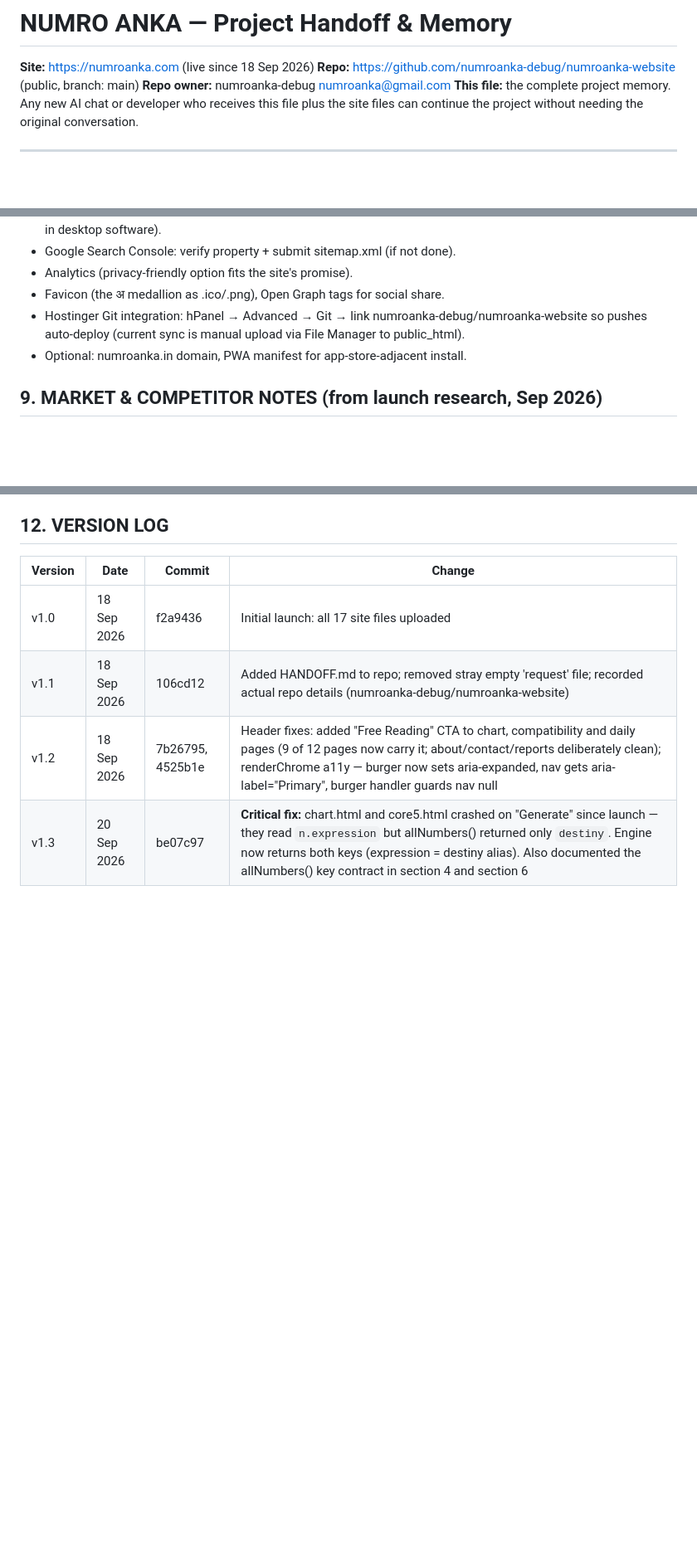
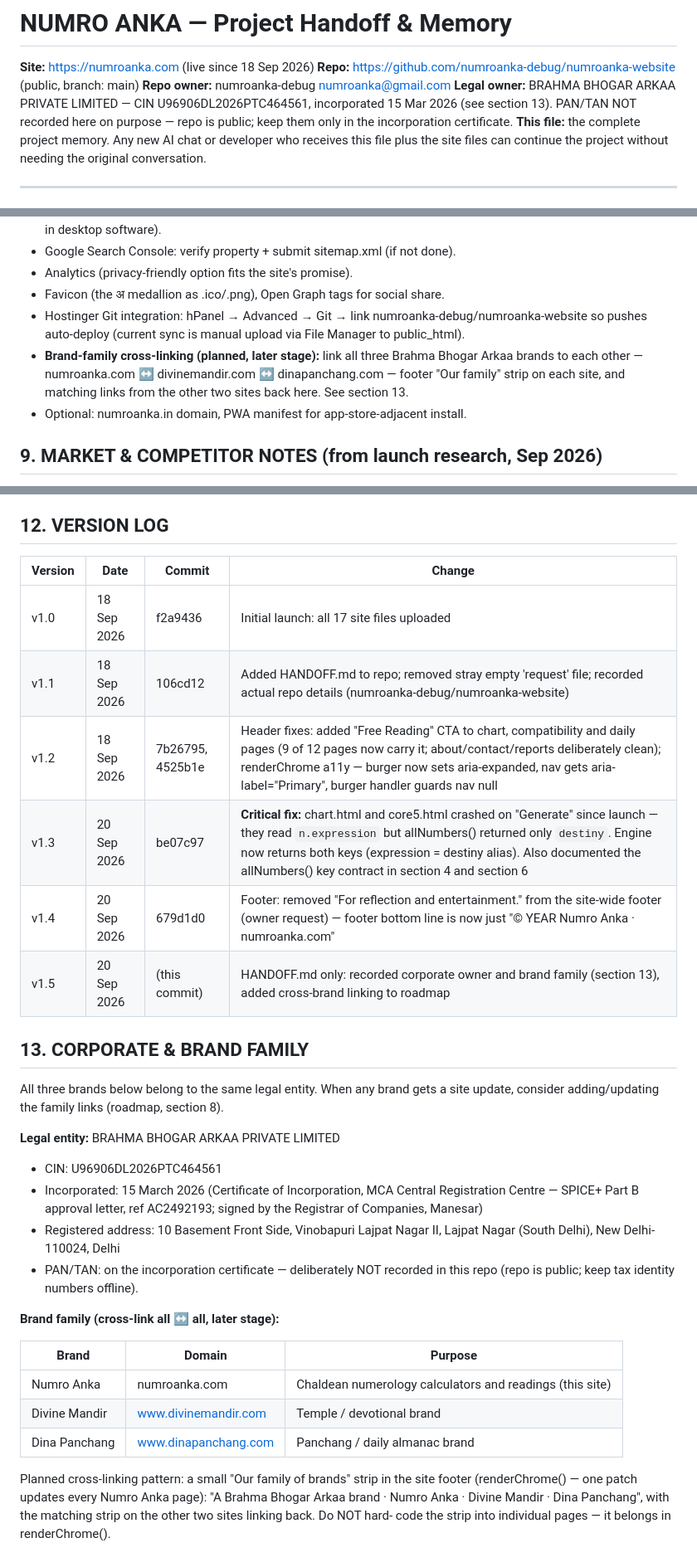
Before and after one commit to numroanka-debug/numroanka-website, a Markdown page: HANDOFF.md, 3 parts joined by grey strips. Shown at 83% size. Drawn GitHub-style; blank space fills up the shorter version.

Commit message:
HANDOFF.md: record corporate owner (Brahma Bhogar Arkaa Pvt Ltd) + brand family + cross-link roadmap

```diff
--- a/HANDOFF.md
+++ b/HANDOFF.md
@@ -3,6 +3,9 @@
 **Site:** https://numroanka.com (live since 18 Sep 2026)
 **Repo:** https://github.com/numroanka-debug/numroanka-website (public, branch: main)
 **Repo owner:** numroanka-debug <numroanka@gmail.com>
+**Legal owner:** BRAHMA BHOGAR ARKAA PRIVATE LIMITED — CIN U96906DL2026PTC464561,
+incorporated 15 Mar 2026 (see section 13). PAN/TAN NOT recorded here on purpose —
+repo is public; keep them only in the incorporation certificate.
 **This file:** the complete project memory. Any new AI chat or developer who receives this file plus the site files can continue the project without needing the original conversation.
 
 ---
@@ -156,6 +161,10 @@ PDF delivery of reports).
 - Hostinger Git integration: hPanel → Advanced → Git → link
  numroanka-debug/numroanka-website so pushes auto-deploy (current sync is
  manual upload via File Manager to public_html).
+- **Brand-family cross-linking (planned, later stage):** link all three
+ Brahma Bhogar Arkaa brands to each other — numroanka.com ↔
+ divinemandir.com ↔ dinapanchang.com — footer "Our family" strip on each
+ site, and matching links from the other two sites back here. See section 13.
 - Optional: numroanka.in domain, PWA manifest for app-store-adjacent install.
 
 ## 9. MARKET & COMPETITOR NOTES (from launch research, Sep 2026)
@@ -212,3 +221,35 @@ honest tone, privacy (client-side), cross-sell journeys.
 | v1.1 | 18 Sep 2026 | 106cd12 | Added HANDOFF.md to repo; removed stray empty 'request' file; recorded actual repo details (numroanka-debug/numroanka-website) |
 | v1.2 | 18 Sep 2026 | 7b26795, 4525b1e | Header fixes: added "Free Reading" CTA to chart, compatibility and daily pages (9 of 12 pages now carry it; about/contact/reports deliberately clean); renderChrome a11y — burger now sets aria-expanded, nav gets aria-label="Primary", burger handler guards nav null |
 | v1.3 | 20 Sep 2026 | be07c97 | **Critical fix:** chart.html and core5.html crashed on "Generate" since launch — they read `n.expression` but allNumbers() returned only `destiny`. Engine now returns both keys (expression = destiny alias). Also documented the allNumbers() key contract in section 4 and section 6 |
+| v1.4 | 20 Sep 2026 | 679d1d0 | Footer: removed "For reflection and entertainment." from the site-wide footer (owner request) — footer bottom line is now just "© YEAR Numro Anka · numroanka.com" |
+| v1.5 | 20 Sep 2026 | (this commit) | HANDOFF.md only: recorded corporate owner and brand family (section 13), added cross-brand linking to roadmap |
+
+## 13. CORPORATE & BRAND FAMILY
+
+All three brands below belong to the same legal entity. When any brand
+gets a site update, consider adding/updating the family links (roadmap,
+section 8).
+
+**Legal entity:** BRAHMA BHOGAR ARKAA PRIVATE LIMITED
+- CIN: U96906DL2026PTC464561
+- Incorporated: 15 March 2026 (Certificate of Incorporation, MCA Central
+  Registration Centre — SPICE+ Part B approval letter, ref AC2492193;
+  signed by the Registrar of Companies, Manesar)
+- Registered address: 10 Basement Front Side, Vinobapuri Lajpat Nagar II,
+  Lajpat Nagar (South Delhi), New Delhi-110024, Delhi
+- PAN/TAN: on the incorporation certificate — deliberately NOT recorded in
+  this repo (repo is public; keep tax identity numbers offline).
+
+**Brand family (cross-link all ↔ all, later stage):**
+
+| Brand | Domain | Purpose |
+| --- | --- | --- |
+| Numro Anka | numroanka.com | Chaldean numerology calculators and readings (this site) |
+| Divine Mandir | www.divinemandir.com | Temple / devotional brand |
+| Dina Panchang | www.dinapanchang.com | Panchang / daily almanac brand |
+
+Planned cross-linking pattern: a small "Our family of brands" strip in the
+site footer (renderChrome() — one patch updates every Numro Anka page):
+"A Brahma Bhogar Arkaa brand · Numro Anka · Divine Mandir · Dina Panchang",
+with the matching strip on the other two sites linking back. Do NOT hard-
+code the strip into individual pages — it belongs in renderChrome().
```
Also changed, not shown: other parts of HANDOFF.md (+2 -0 lines).
